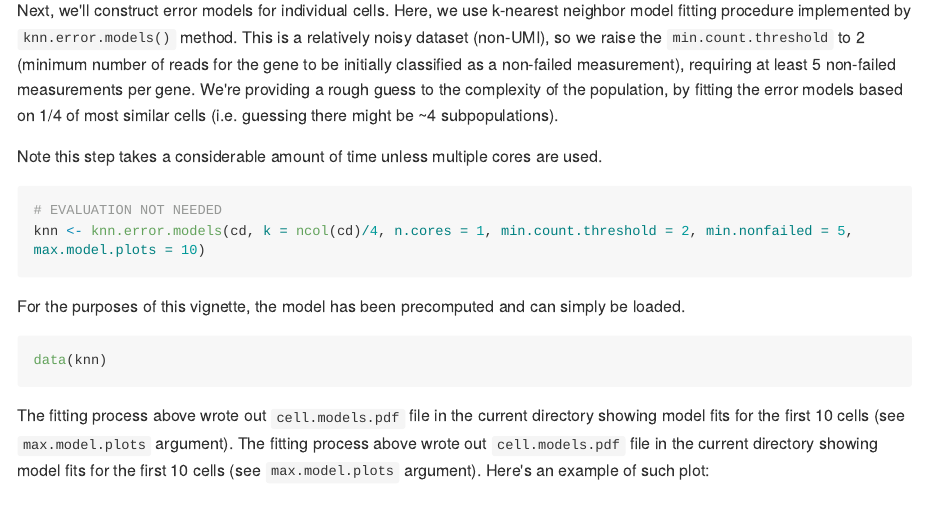
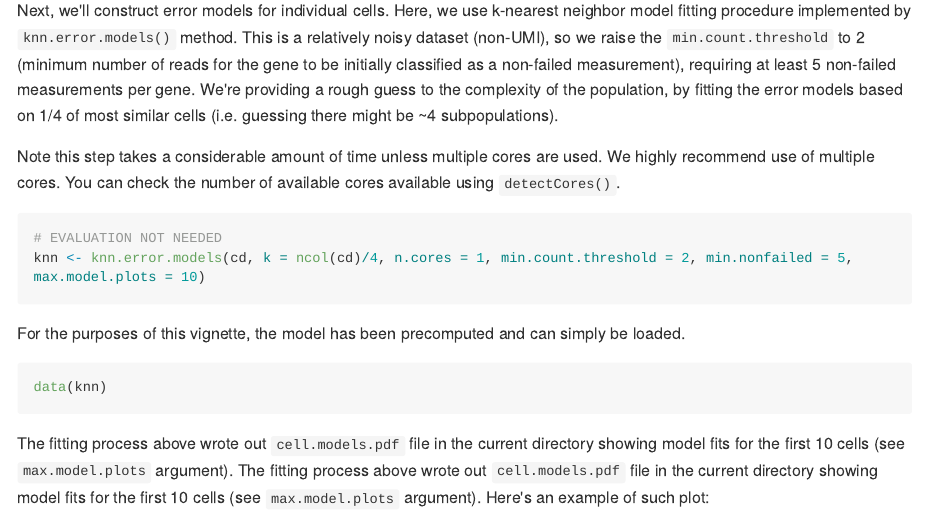
Before and after one commit to hms-dbmi/scde, an R Markdown document (vignettes/pagoda.Rmd): the page in a window 1100 px wide, from 980 px down. The pictures show the output file vignettes/pagoda.md that the author committed with the source, drawn offline in the style of GitHub; long lines of code are wrapped.

Commit message:
Add minor comment recommending use of multiple cores

````diff
--- a/vignettes/pagoda.Rmd
+++ b/vignettes/pagoda.Rmd
@@ -52,7 +52,7 @@ l2cols <- c("coral4", "olivedrab3", "skyblue2", "slateblue3")[as.integer(factor(
 
 Next, we'll construct error models for individual cells. Here, we use k-nearest neighbor model fitting procedure implemented by `knn.error.models()` method. This is a relatively noisy dataset (non-UMI), so we raise the `min.count.threshold` to 2 (minimum number of reads for the gene to be initially classified as a non-failed measurement), requiring at least 5 non-failed measurements per gene. We're providing a rough guess to the complexity of the population, by fitting the error models based on 1/4 of most similar cells (i.e. guessing there might be ~4 subpopulations).
 
-Note this step takes a considerable amount of time unless multiple cores are used.
+Note this step takes a considerable amount of time unless multiple cores are used. We highly recommend use of multiple cores. You can check the number of available cores available using `detectCores()`.
 
 ```{r, models, eval = FALSE, hide = TRUE}
 # EVALUATION NOT NEEDED
````
Also changed, not shown: vignettes/pagoda.md.
